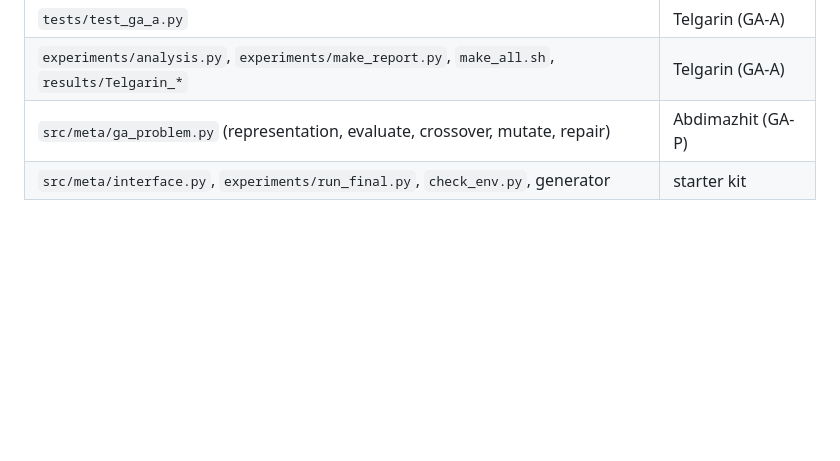
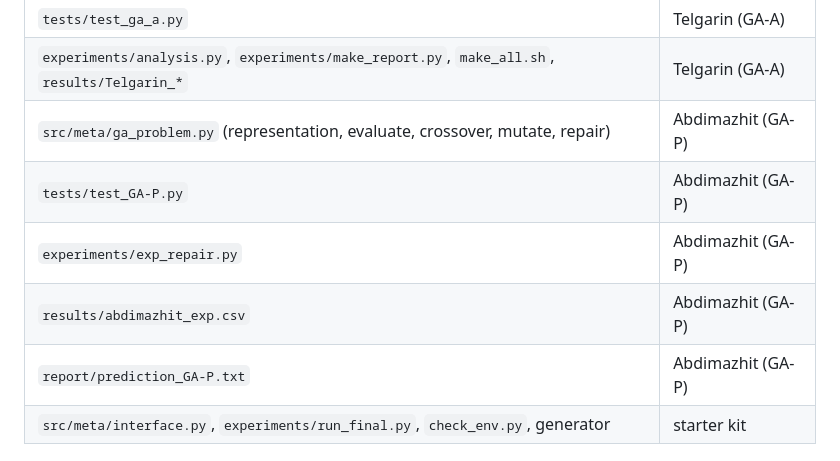
Before and after one commit to 1nkarych/Checkpoint2, a Markdown page: README.md, the part around the change. Drawn GitHub-style; blank space fills up the shorter version.

```diff
--- a/README.md
+++ b/README.md
@@ -10,6 +10,10 @@ Instance: `cp34_instance(10, 'B', 2)` (storyline B, variant 2: S = 11 servers, M
 | `tests/test_ga_a.py` | Telgarin (GA-A) |
 | `experiments/analysis.py`, `experiments/make_report.py`, `make_all.sh`, `results/Telgarin_*` | Telgarin (GA-A) |
 | `src/meta/ga_problem.py` (representation, evaluate, crossover, mutate, repair) | Abdimazhit (GA-P) |
+| `tests/test_GA-P.py` | Abdimazhit (GA-P) |
+| `experiments/exp_repair.py`| Abdimazhit (GA-P) |
+| `results/abdimazhit_exp.csv`| Abdimazhit (GA-P) |
+| `report/prediction_GA-P.txt`| Abdimazhit (GA-P) |
 | `src/meta/interface.py`, `experiments/run_final.py`, `check_env.py`, generator | starter kit |
 
 ## Agreed interface (GA-P ⇄ GA-A); individual = numpy int array `ind`, `ind[k]` = server of VM k
```
